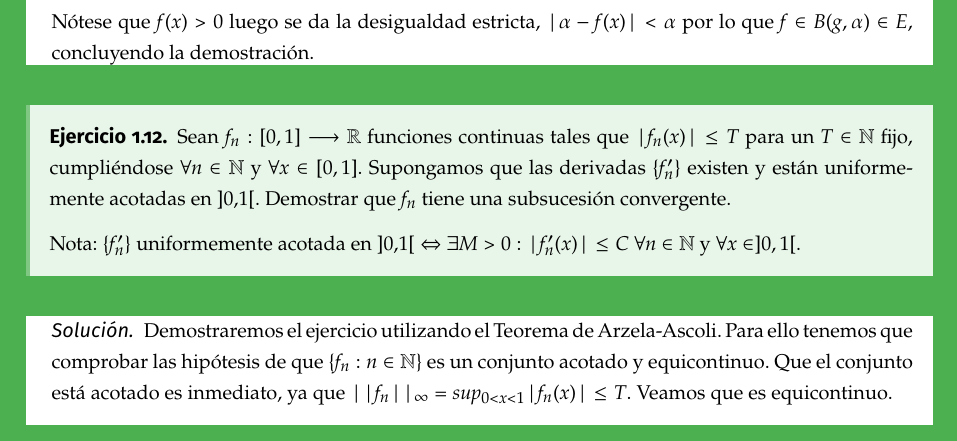
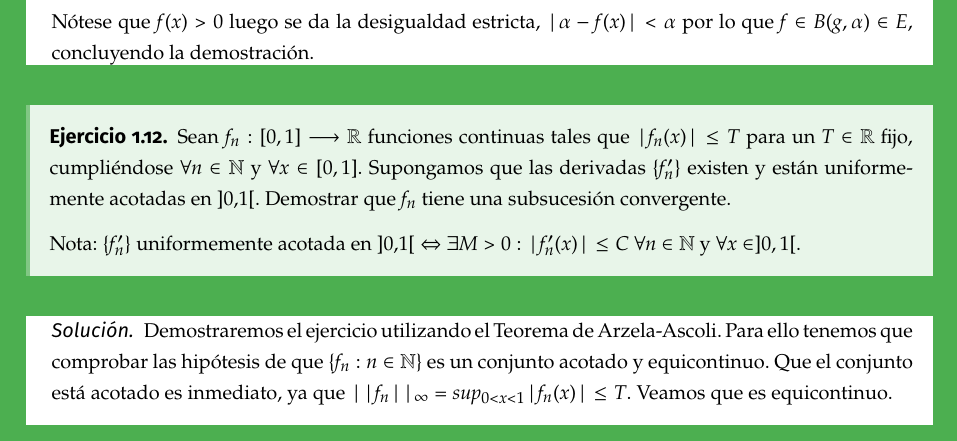
Before and after one commit to libreim/apuntesDGIIM, a LaTeX document (AMII/amii.tex, which reads AMII/ejercicios.tex): part of page 65 of 75, cut so that both start at the same text. Compiled offline with pdfLaTeX.

Commit message:
Errata corregida en el ejercicio anteriomente añadido

```diff
--- a/AMII/ejercicios.tex
+++ b/AMII/ejercicios.tex
@@ -234,7 +234,7 @@ Nótese que $f(x) > 0$ luego se da la desigualdad estricta, $|\alpha - f(x)| < \
 
 
 \begin{ejer}
-  Sean $f_n:[0,1]\longrightarrow \mathbb{R}$ funciones continuas tales que $|f_n(x)| \leq T$ para un $T \in \mathbb{N}$ fijo, cumpliéndose $\forall n \in \mathbb{N}$ y $\forall x \in [0,1]$. Supongamos que las derivadas $\{f_n'\}$ existen y están uniformemente acotadas en ]0,1[. 	Demostrar que $f_n$ tiene una subsucesión convergente.
+  Sean $f_n:[0,1]\longrightarrow \mathbb{R}$ funciones continuas tales que $|f_n(x)| \leq T$ para un $T \in \mathbb{R}$ fijo, cumpliéndose $\forall n \in \mathbb{N}$ y $\forall x \in [0,1]$. Supongamos que las derivadas $\{f_n'\}$ existen y están uniformemente acotadas en ]0,1[. 	Demostrar que $f_n$ tiene una subsucesión convergente.
 
  Nota: $\{f_n'\}$ uniformemente acotada en ]0,1[ $\Leftrightarrow$ $\exists M > 0 : |f_n'(x)| \leq C$ $\forall n \in \mathbb{N}$ y $\forall x \in ]0,1[$.
 
```
